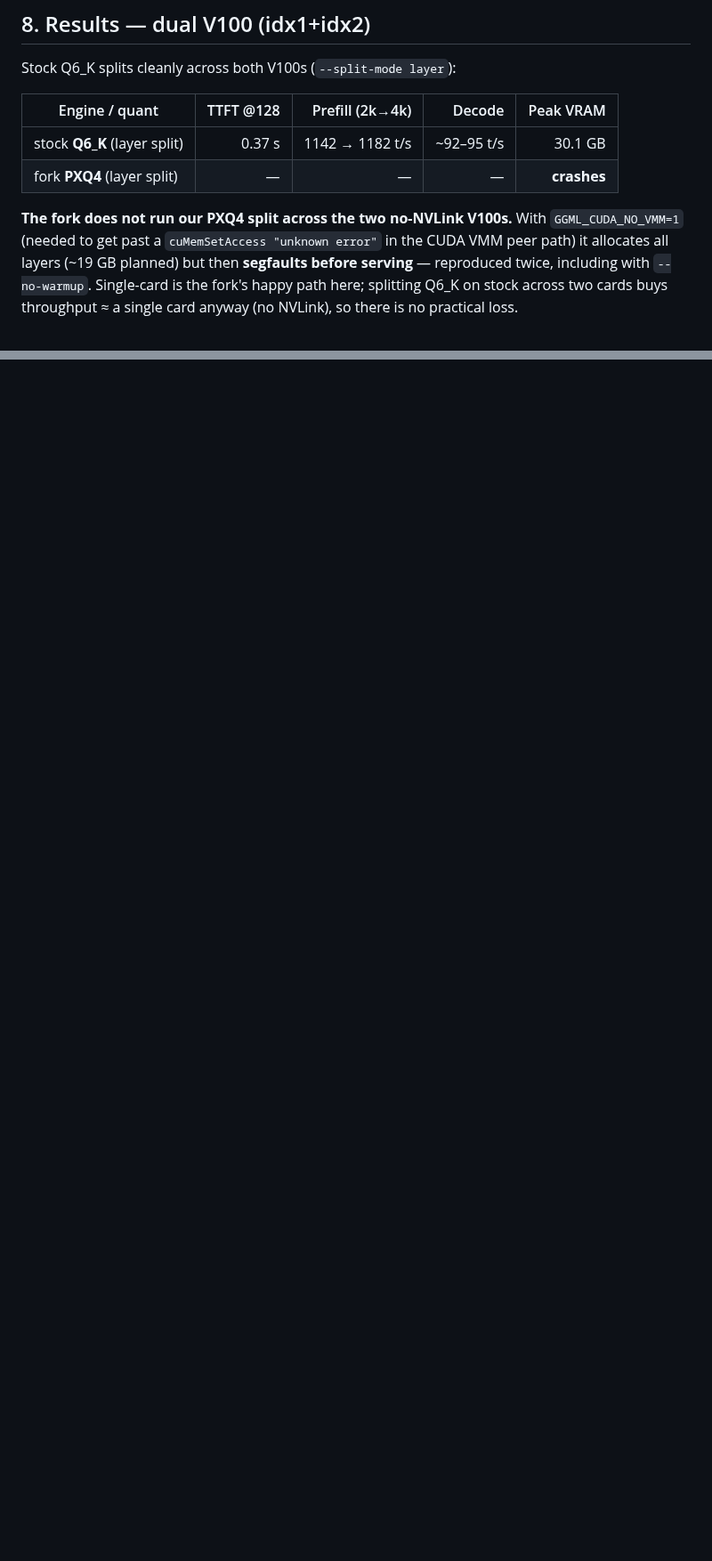
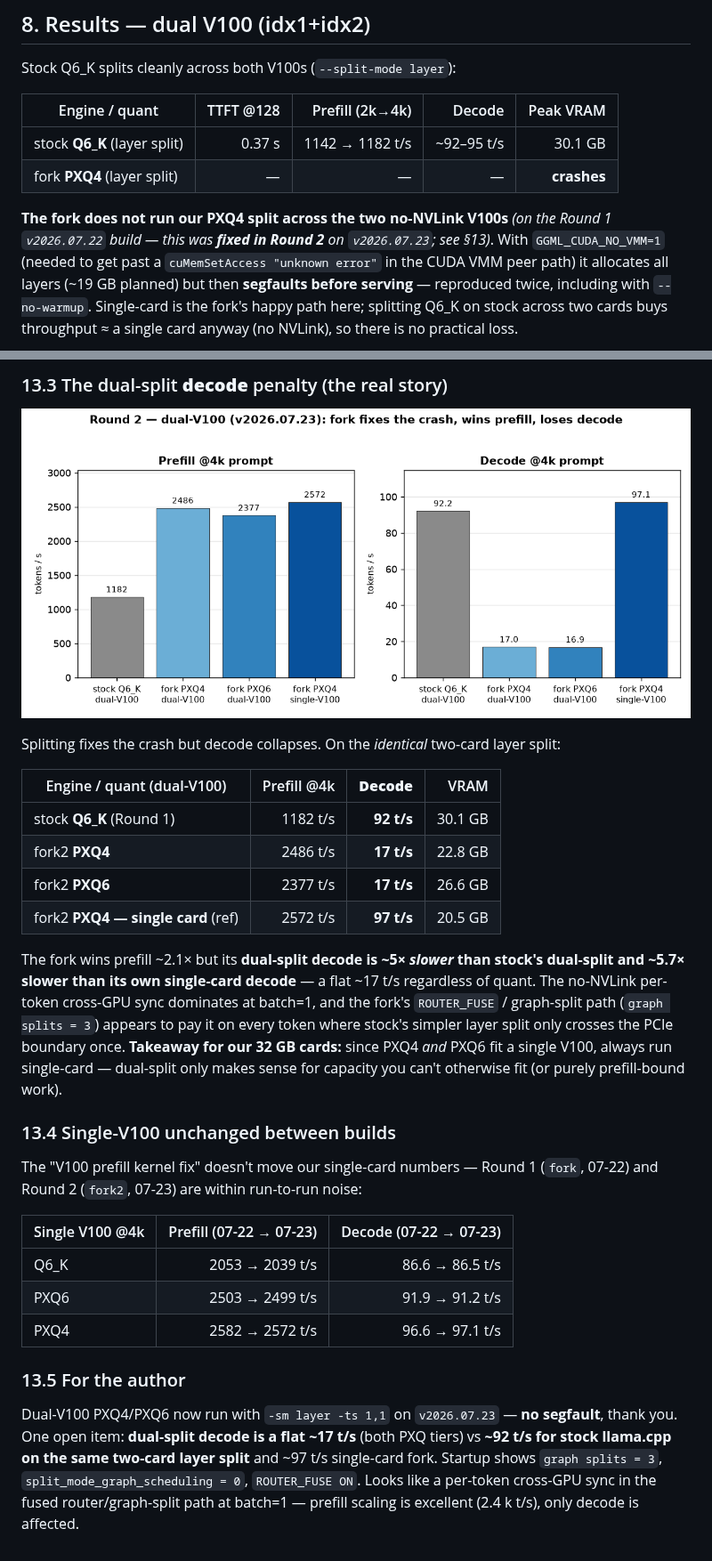
Before and after one commit to bradrlaw/ai-server, a Markdown page: docs/benchmark_pxq_llama.md, 2 parts joined by grey strips. Shown at 89% size. Rendered like a GitHub page; pictures changed too: docs/img/pxq-round2-dual.png (added); blank space fills up the shorter version.

```diff
--- a/docs/benchmark_pxq_llama.md
+++ b/docs/benchmark_pxq_llama.md
@@ -231,7 +232,8 @@ Stock Q6_K splits cleanly across both V100s (`--split-mode layer`):
 | stock **Q6_K** (layer split) | 0.37 s | 1142 → 1182 t/s | ~92–95 t/s | 30.1 GB |
 | fork **PXQ4** (layer split) | — | — | — | **crashes** |
 
-**The fork does not run our PXQ4 split across the two no-NVLink V100s.** With
+**The fork does not run our PXQ4 split across the two no-NVLink V100s** *(on the Round 1
+`v2026.07.22` build — this was **fixed in Round 2** on `v2026.07.23`; see §13)*. With
 `GGML_CUDA_NO_VMM=1` (needed to get past a `cuMemSetAccess "unknown error"` in the CUDA
 VMM peer path) it allocates all layers (~19 GB planned) but then **segfaults before serving**
 — reproduced twice, including with `--no-warmup`. Single-card is the fork's happy path here;
@@ -310,0 +363,40 @@ drop-in for our multi-GPU daily stack today.
+### 13.3 The dual-split **decode** penalty (the real story)
+
+![Round 2 dual-V100 — fork fixes the crash, wins prefill, loses decode](img/pxq-round2-dual.png)
+
+Splitting fixes the crash but decode collapses. On the *identical* two-card layer split:
+
+| Engine / quant (dual-V100) | Prefill @4k | **Decode** | VRAM |
+|---|---:|---:|---:|
+| stock **Q6_K** (Round 1) | 1182 t/s | **92 t/s** | 30.1 GB |
+| fork2 **PXQ4** | 2486 t/s | **17 t/s** | 22.8 GB |
+| fork2 **PXQ6** | 2377 t/s | **17 t/s** | 26.6 GB |
+| fork2 **PXQ4 — single card** (ref) | 2572 t/s | **97 t/s** | 20.5 GB |
+
+The fork wins prefill ~2.1× but its **dual-split decode is ~5× *slower* than stock's dual-split
+and ~5.7× slower than its own single-card decode** — a flat ~17 t/s regardless of quant. The
+no-NVLink per-token cross-GPU sync dominates at batch=1, and the fork's `ROUTER_FUSE` /
+graph-split path (`graph splits = 3`) appears to pay it on every token where stock's simpler
+layer split only crosses the PCIe boundary once. **Takeaway for our 32 GB cards:** since PXQ4
+*and* PXQ6 fit a single V100, always run single-card — dual-split only makes sense for
+capacity you can't otherwise fit (or purely prefill-bound work).
+
+### 13.4 Single-V100 unchanged between builds
+
+The "V100 prefill kernel fix" doesn't move our single-card numbers — Round 1 (`fork`, 07-22)
+and Round 2 (`fork2`, 07-23) are within run-to-run noise:
+
+| Single V100 @4k | Prefill (07-22 → 07-23) | Decode (07-22 → 07-23) |
+|---|---:|---:|
+| Q6_K | 2053 → 2039 t/s | 86.6 → 86.5 t/s |
+| PXQ6 | 2503 → 2499 t/s | 91.9 → 91.2 t/s |
+| PXQ4 | 2582 → 2572 t/s | 96.6 → 97.1 t/s |
+
+### 13.5 For the author
+
+Dual-V100 PXQ4/PXQ6 now run with `-sm layer -ts 1,1` on `v2026.07.23` — **no segfault**, thank
+you. One open item: **dual-split decode is a flat ~17 t/s** (both PXQ tiers) vs **~92 t/s for
+stock llama.cpp on the same two-card layer split** and ~97 t/s single-card fork. Startup shows
+`graph splits = 3`, `split_mode_graph_scheduling = 0`, `ROUTER_FUSE ON`. Looks like a per-token
+cross-GPU sync in the fused router/graph-split path at batch=1 — prefill scaling is excellent
+(2.4 k t/s), only decode is affected.
```
Also changed, not shown: other parts of docs/benchmark_pxq_llama.md (+51 -0 lines), 7 other files.
